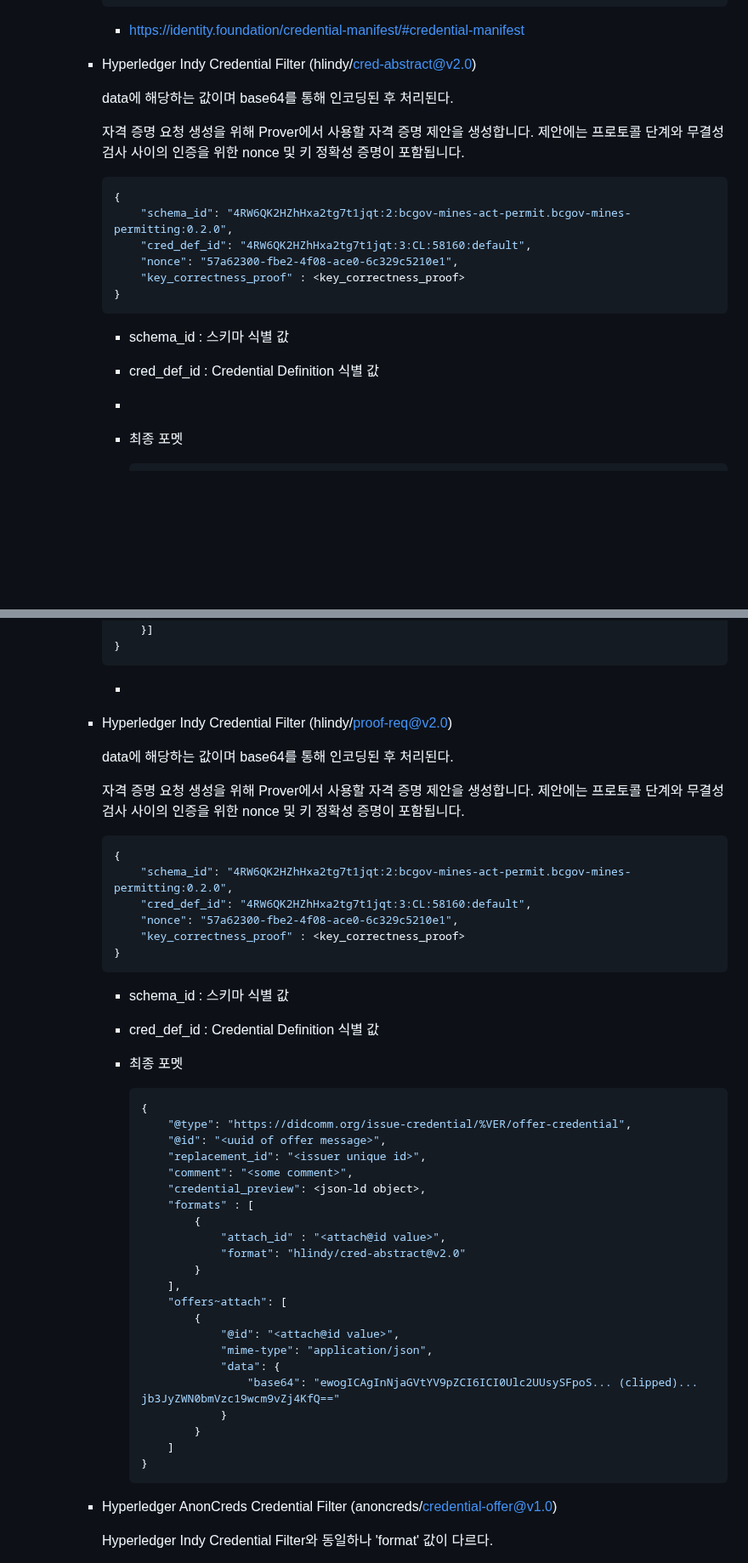
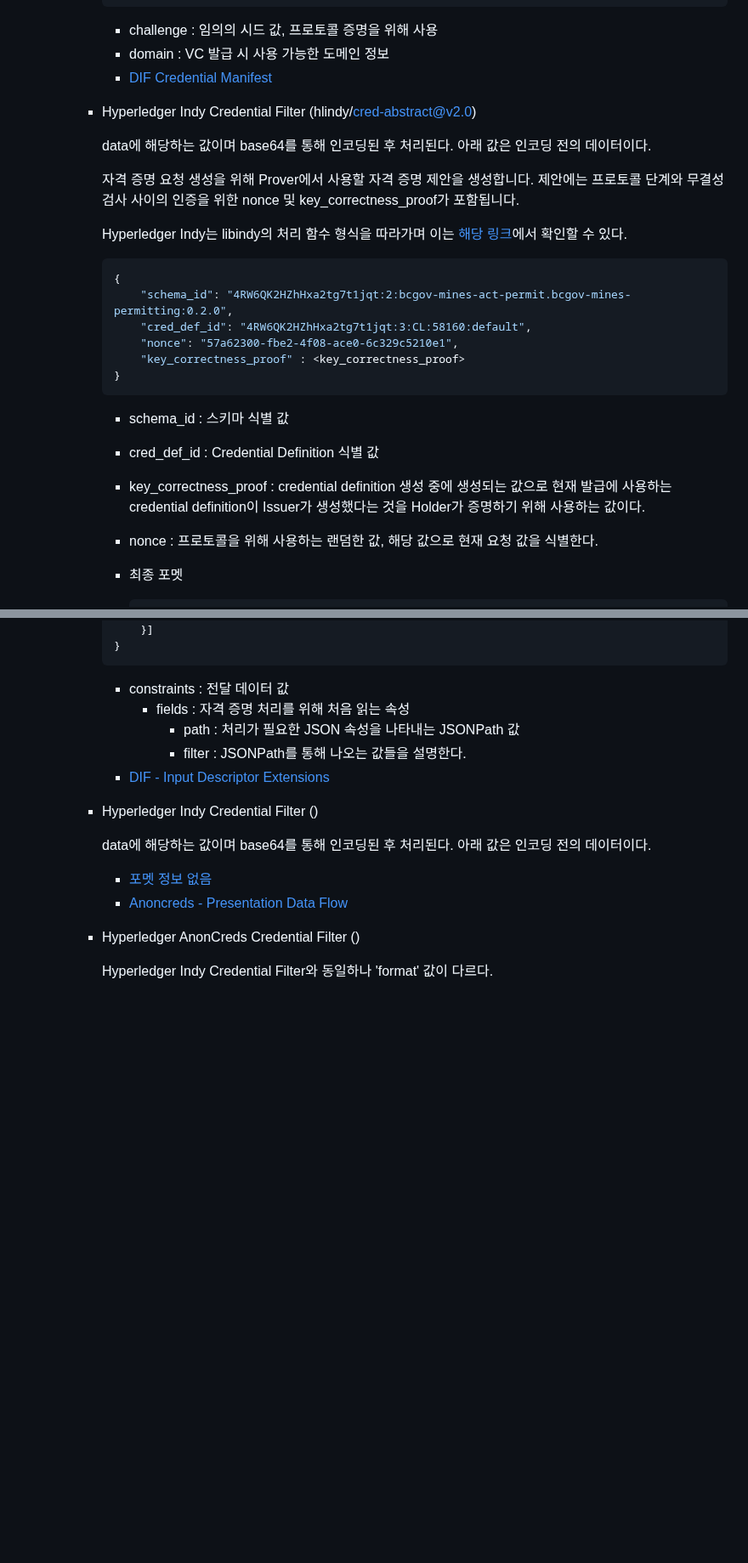
Before and after one commit to geunkim/Metaverse, a Markdown page: HyperledgerAries/HyperledgerAries.md, 2 parts joined by grey strips. Shown at 85% size. GitHub-like rendering; blank space fills up the shorter version.

````diff
--- a/HyperledgerAries/HyperledgerAries.md
+++ b/HyperledgerAries/HyperledgerAries.md
@@ -775,13 +779,17 @@ VC는 크게 3가지의 정보를 가지고 있다. 발급 기관 및 자격 증
             }
             ```
 
-            - https://identity.foundation/credential-manifest/#credential-manifest
+            - challenge : 임의의 시드 값, 프로토콜 증명을 위해 사용
+            - domain : VC 발급 시 사용 가능한 도메인 정보
+            - [DIF Credential Manifest](https://identity.foundation/credential-manifest/#credential-manifest)
 
         - Hyperledger Indy Credential Filter (hlindy/cred-abstract@v2.0)
 
-            data에 해당하는 값이며 base64를 통해 인코딩된 후 처리된다.
-
-            자격 증명 요청 생성을 위해 Prover에서 사용할 자격 증명 제안을 생성합니다. 제안에는 프로토콜 단계와 무결성 검사 사이의 인증을 위한 nonce 및 키 정확성 증명이 포함됩니다.
+            data에 해당하는 값이며 base64를 통해 인코딩된 후 처리된다. 아래 값은 인코딩 전의 데이터이다.
+
+            자격 증명 요청 생성을 위해 Prover에서 사용할 자격 증명 제안을 생성합니다. 제안에는 프로토콜 단계와 무결성 검사 사이의 인증을 위한 nonce 및 key_correctness_proof가 포함됩니다.
+
+            Hyperledger Indy는 libindy의 처리 함수 형식을 따라가며 이는 [해당 링크](https://github.com/hyperledger/indy-sdk/blob/57dcdae74164d1c7aa06f2cccecaae121cefac25/libindy/src/api/anoncreds.rs#L280)에서 확인할 수 있다.
 
             ```json
             {
@@ -794,7 +802,8 @@ VC는 크게 3가지의 정보를 가지고 있다. 발급 기관 및 자격 증
 
             - schema_id : 스키마 식별 값
             - cred_def_id : Credential Definition 식별 값
-            -
+            - key_correctness_proof : credential definition 생성 중에 생성되는 값으로 현재 발급에 사용하는 credential definition이 Issuer가 생성했다는 것을 Holder가 증명하기 위해 사용하는 값이다.
+            - nonce : 프로토콜을 위해 사용하는 랜덤한 값, 해당 값으로 현재 요청 값을 식별한다.
 
 
             - 최종 포멧
@@ -1729,55 +1719,20 @@ VC에는 Holder의 개인정보가 담겨있어 이를 그대로 사용하면
             }
             ```
 
-            -
-
-        - Hyperledger Indy Credential Filter (hlindy/proof-req@v2.0)
-
-            data에 해당하는 값이며 base64를 통해 인코딩된 후 처리된다.
-
-            자격 증명 요청 생성을 위해 Prover에서 사용할 자격 증명 제안을 생성합니다. 제안에는 프로토콜 단계와 무결성 검사 사이의 인증을 위한 nonce 및 키 정확성 증명이 포함됩니다.
-
-            ```json
-            {
-                "schema_id": "4RW6QK2HZhHxa2tg7t1jqt:2:bcgov-mines-act-permit.bcgov-mines-permitting:0.2.0",
-                "cred_def_id": "4RW6QK2HZhHxa2tg7t1jqt:3:CL:58160:default",
-                "nonce": "57a62300-fbe2-4f08-ace0-6c329c5210e1",
-                "key_correctness_proof" : <key_correctness_proof>
-            }
-            ```
-
-            - schema_id : 스키마 식별 값
-            - cred_def_id : Credential Definition 식별 값
-
-
-            - 최종 포멧
-
-                ```json
-                {
-                    "@type": "https://didcomm.org/issue-credential/%VER/offer-credential",
-                    "@id": "<uuid of offer message>",
-                    "replacement_id": "<issuer unique id>",
-                    "comment": "<some comment>",
-                    "credential_preview": <json-ld object>,
-                    "formats" : [
-                        {
-                            "attach_id" : "<attach@id value>",
-                            "format": "hlindy/cred-abstract@v2.0"
-                        }
-                    ],
-                    "offers~attach": [
-                        {
-                            "@id": "<attach@id value>",
-                            "mime-type": "application/json",
-                            "data": {
-                                "base64": "ewogICAgInNjaGVtYV9pZCI6ICI0Ulc2UUsySFpoS... (clipped)... jb3JyZWN0bmVzc19wcm9vZj4KfQ=="
-                            }
-                        }
-                    ]
-                }
-                ```
-
-        - Hyperledger AnonCreds Credential Filter (anoncreds/credential-offer@v1.0)
+            - constraints : 전달 데이터 값
+              - fields : 자격 증명 처리를 위해 처음 읽는 속성
+                - path : 처리가 필요한 JSON 속성을 나타내는 JSONPath 값
+                - filter : JSONPath를 통해 나오는 값들을 설명한다.
+            - [DIF - Input Descriptor Extensions](https://identity.foundation/presentation-exchange/#input-descriptor-extensions)
+
+        - Hyperledger Indy Credential Filter ()
+
+            data에 해당하는 값이며 base64를 통해 인코딩된 후 처리된다. 아래 값은 인코딩 전의 데이터이다.
+
+            - [포멧 정보 없음](https://github.com/hyperledger/aries-rfcs/blob/main/features/0771-anoncreds-attachments/README.md#proof-request-formathttps://github.com/hyperledger/aries-rfcs/blob/main/features/0771-anoncreds-attachments/README.md#proof-request-format)
+            - [Anoncreds - Presentation Data Flow](https://hyperledger.github.io/anoncreds-spec/#create-presentation-request)
+
+        - Hyperledger AnonCreds Credential Filter ()
 
             Hyperledger Indy Credential Filter와 동일하나 'format' 값이 다르다.
 
````
Also changed, not shown: other parts of HyperledgerAries/HyperledgerAries.md (+73 -122 lines).
